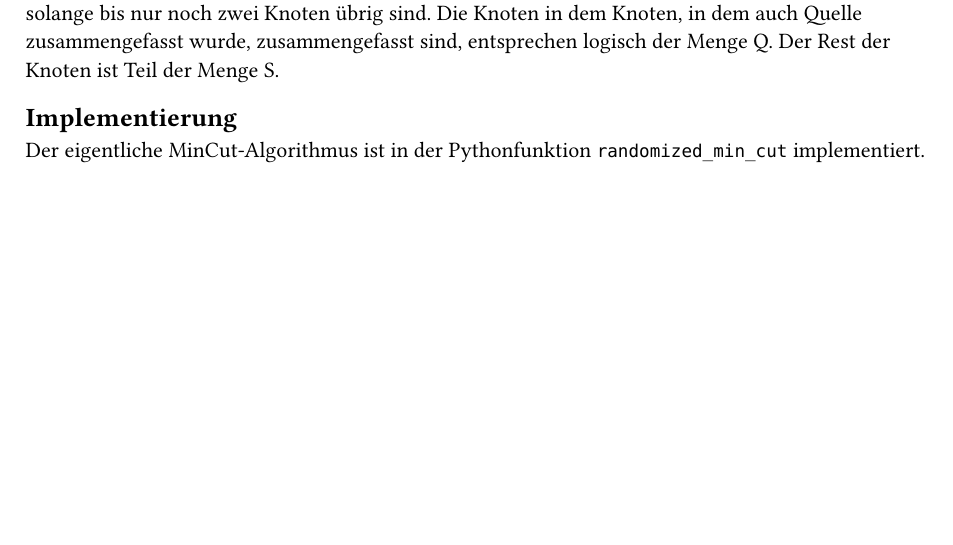
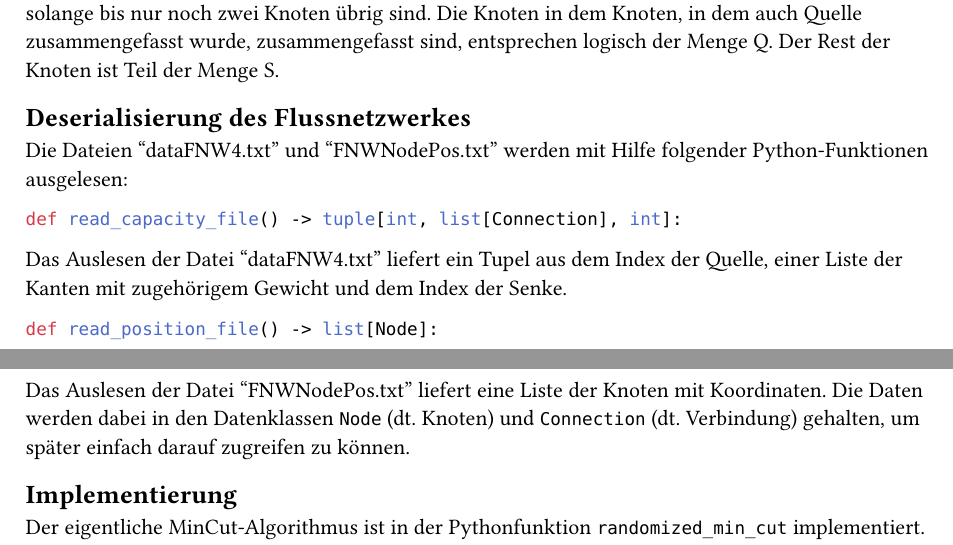
Before and after one commit to RolandNeuber/Hausarbeit-AuD, a Typst document (paper/2-lösung.typ): part of page 1 of 4 before the commit and two parts of pages 1 and 2 of 5 after it, the two joined at a grey line, cut so that both start at the same text, the shorter picture padded with empty space. Compiled offline with Typst 0.15.

Commit message:
Move todo. Add chapter on deserialization.

````diff
--- a/paper/2-lösung.typ
+++ b/paper/2-lösung.typ
@@ -42,6 +42,24 @@ Die Schritte ab der Partitionierung werden so oft wiederholt bis eine "ausreiche
 Dabei ist zu beachten, dass die gefundene Lösung in jeder Iteration den minimalen Schnitt/maximalen Fluss von oben annähert, also größer gleich dem tatsächlichen Wert ist.
 
 Der ursprüngliche Algorithmus arbeitet mit einer "Kontraktion" von Kanten. Dabei werden zwei Knoten zu einem zusammengefasst (die Quelle und Senke dürfen nicht zusammengefasst werden), solange bis nur noch zwei Knoten übrig sind. Die Knoten in dem Knoten, in dem auch Quelle zusammengefasst wurde, zusammengefasst sind, entsprechen logisch der Menge Q. Der Rest der Knoten ist Teil der Menge S.
+
+== Deserialisierung des Flussnetzwerkes
+// Explizite Erwähnung von den Dateien dataFNW4.txt oder FNWNodePos.txt. Darlegung, wie die Daten aus diesen Dateien ins Programm integriert wurden.
+Die Dateien "dataFNW4.txt" und "FNWNodePos.txt" werden mit Hilfe folgender Python-Funktionen ausgelesen:
+
+```Python
+def read_capacity_file() -> tuple[int, list[Connection], int]:
+```
+
+Das Auslesen der Datei "dataFNW4.txt" liefert ein Tupel aus dem Index der Quelle, einer Liste der Kanten mit zugehörigem Gewicht und dem Index der Senke.
+
+
+```Python
+def read_position_file() -> list[Node]:
+```
+
+Das Auslesen der Datei "FNWNodePos.txt" liefert eine Liste der Knoten mit Koordinaten.
+Die Daten werden dabei in den Datenklassen `Node` (dt. Knoten) und `Connection` (dt. Verbindung) gehalten, um später einfach darauf zugreifen zu können.
 
 == Implementierung
 Der eigentliche MinCut-Algorithmus ist in der Pythonfunktion `randomized_min_cut` implementiert. Die Funktion nimmt die Liste der Knoten, deren gerichtete Verbindungen, den Index bzw. die Nummer der Quelle und Senke und die Anzahl der Iterationen entgegen.
````
Also changed, not shown: paper/1-problemstellung.typ (+10 -5 lines), paper/2-lösung.typ (7 more changed lines).
